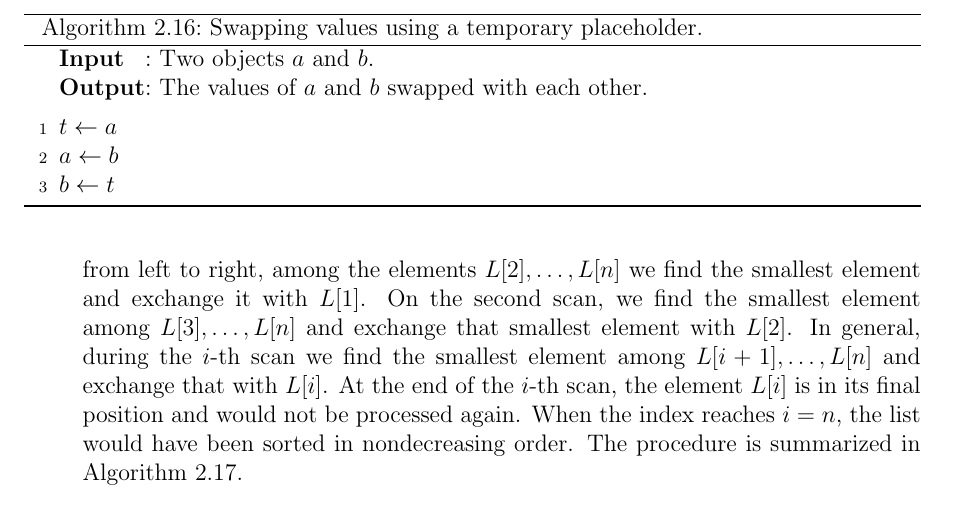
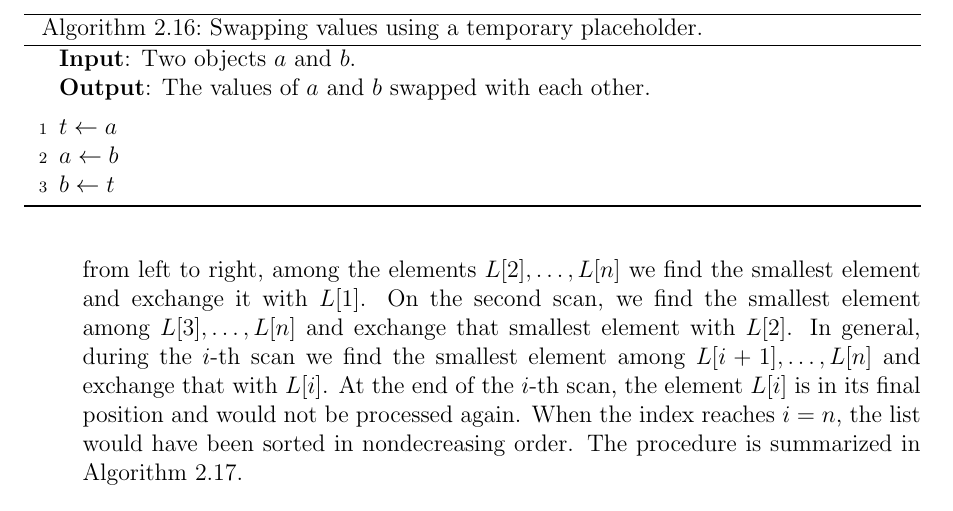
Before and after one commit to IMCG/graph-theory-algorithms-book, a LaTeX thesis (book.tex, which reads algorithm/graph-algorithms/swapping-with-temporary.tex): part of page 92 of 275, cut so that both start at the same text. Compiled offline with pdfLaTeX.

Commit message:
typo fixes in algorithm for swapping values

```diff
--- a/algorithm/graph-algorithms/swapping-with-temporary.tex
+++ b/algorithm/graph-algorithms/swapping-with-temporary.tex
@@ -12,13 +12,11 @@
 \DontPrintSemicolon
 \SetAlgoNoLine
 %%
-%% data section
-\SetKwInOut{Input}{Input}
-\SetKwInOut{Output}{Output}
+%% input
+\KwIn{Two objects $a$ and $b$.}
 %%
-%% input/output
-\Input{Two objects $a$ and $b$.}
-\Output{The values of $a$ and $b$ swapped with each other.}
+%% output
+\KwOut{The values of $a$ and $b$ swapped with each other.}
 \BlankLine
 %%
 %% algorithm body
```
